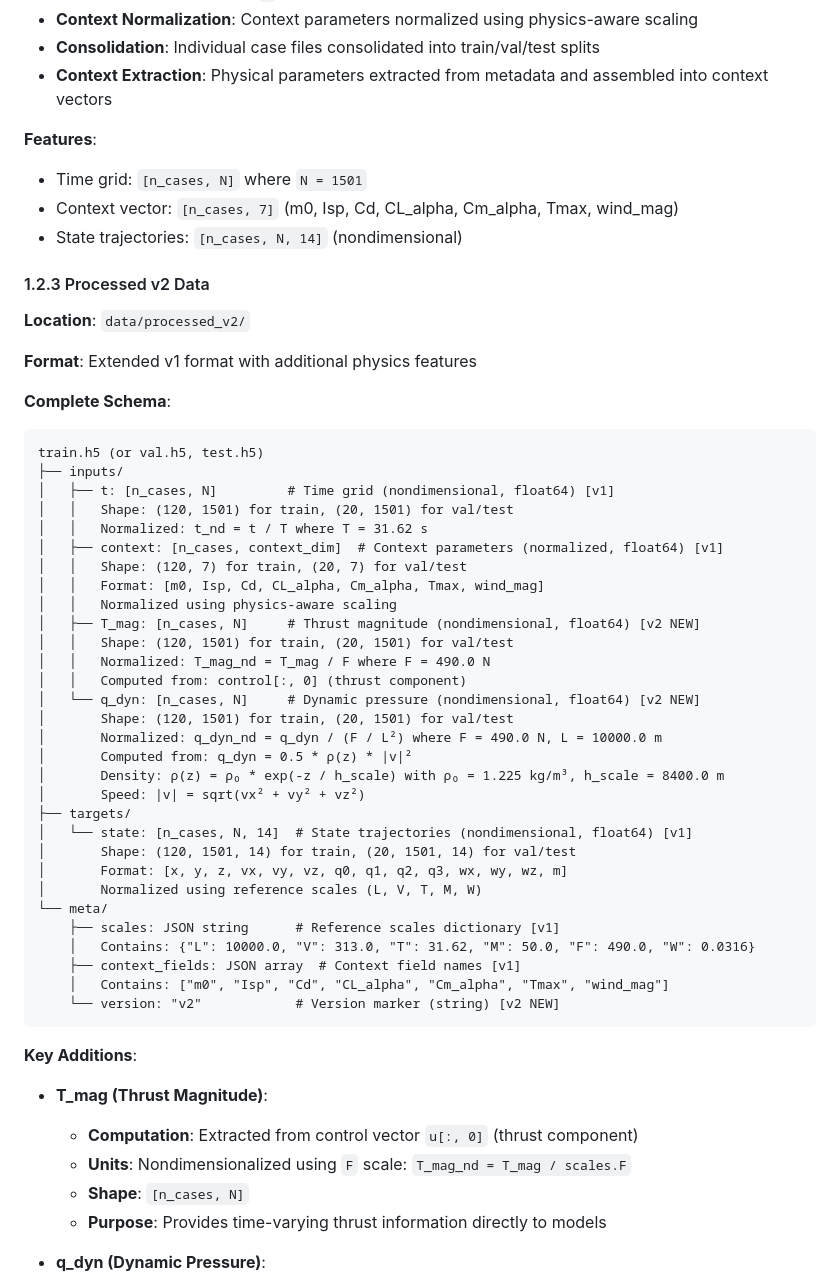
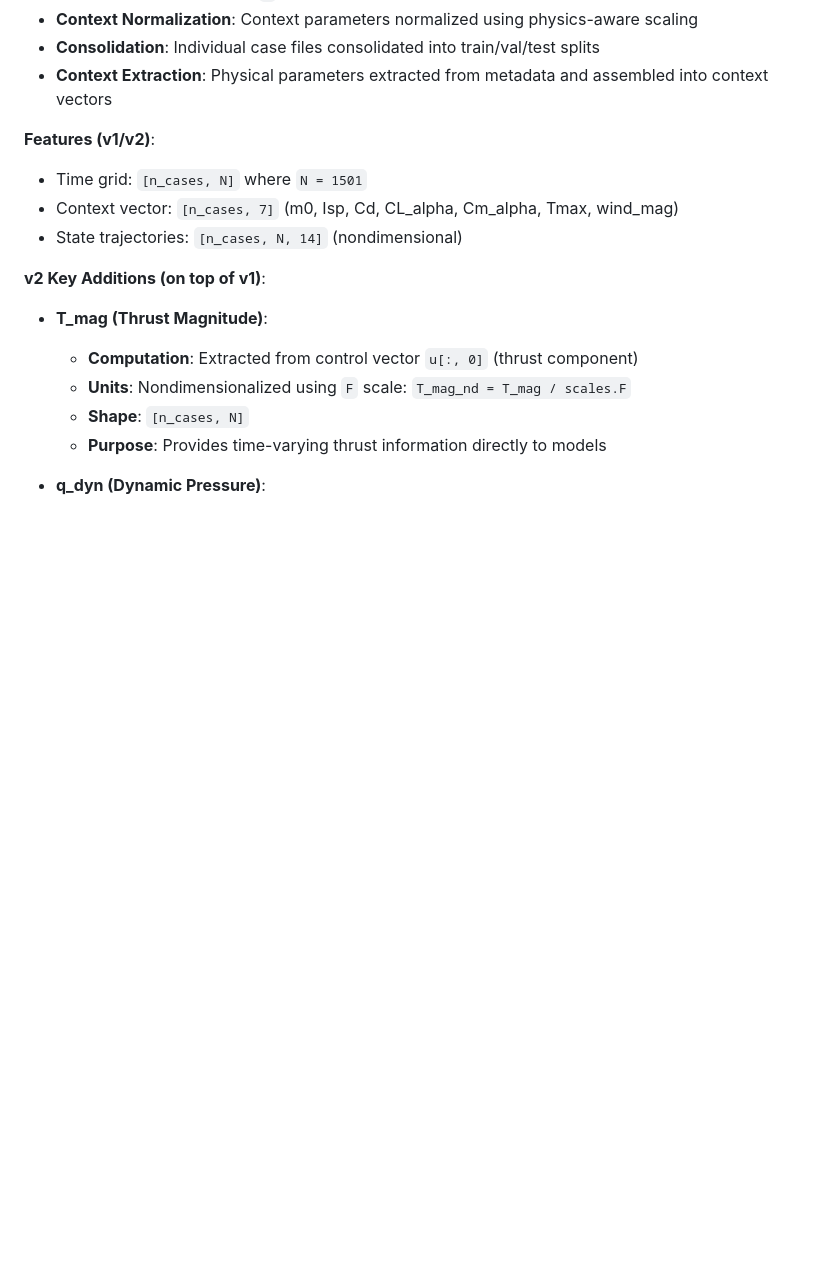
Before and after one commit to hahahuy/thesis-rocket-trajectory-optimizer, a Markdown page: docs/brief#1.md, the part around the change printed below. GitHub-like rendering; blank space fills up the shorter version.

````diff
--- a/docs/brief#1.md
+++ b/docs/brief#1.md
@@ -182,52 +190,12 @@ train.h5 (or val.h5, test.h5)
 - **Consolidation**: Individual case files consolidated into train/val/test splits
 - **Context Extraction**: Physical parameters extracted from metadata and assembled into context vectors
 
-**Features**:
+**Features (v1/v2)**:
 - Time grid: `[n_cases, N]` where `N = 1501`
 - Context vector: `[n_cases, 7]` (m0, Isp, Cd, CL_alpha, Cm_alpha, Tmax, wind_mag)
 - State trajectories: `[n_cases, N, 14]` (nondimensional)
 
-#### 1.2.3 Processed v2 Data
-
-**Location**: `data/processed_v2/`
-
-**Format**: Extended v1 format with additional physics features
-
-**Complete Schema**:
-```
-train.h5 (or val.h5, test.h5)
-├── inputs/
-│   ├── t: [n_cases, N]         # Time grid (nondimensional, float64) [v1]
-│   │   Shape: (120, 1501) for train, (20, 1501) for val/test
-│   │   Normalized: t_nd = t / T where T = 31.62 s
-│   ├── context: [n_cases, context_dim]  # Context parameters (normalized, float64) [v1]
-│   │   Shape: (120, 7) for train, (20, 7) for val/test
-│   │   Format: [m0, Isp, Cd, CL_alpha, Cm_alpha, Tmax, wind_mag]
-│   │   Normalized using physics-aware scaling
-│   ├── T_mag: [n_cases, N]     # Thrust magnitude (nondimensional, float64) [v2 NEW]
-│   │   Shape: (120, 1501) for train, (20, 1501) for val/test
-│   │   Normalized: T_mag_nd = T_mag / F where F = 490.0 N
-│   │   Computed from: control[:, 0] (thrust component)
-│   └── q_dyn: [n_cases, N]     # Dynamic pressure (nondimensional, float64) [v2 NEW]
-│       Shape: (120, 1501) for train, (20, 1501) for val/test
-│       Normalized: q_dyn_nd = q_dyn / (F / L²) where F = 490.0 N, L = 10000.0 m
-│       Computed from: q_dyn = 0.5 * ρ(z) * |v|²
-│       Density: ρ(z) = ρ₀ * exp(-z / h_scale) with ρ₀ = 1.225 kg/m³, h_scale = 8400.0 m
-│       Speed: |v| = sqrt(vx² + vy² + vz²)
-├── targets/
-│   └── state: [n_cases, N, 14]  # State trajectories (nondimensional, float64) [v1]
-│       Shape: (120, 1501, 14) for train, (20, 1501, 14) for val/test
-│       Format: [x, y, z, vx, vy, vz, q0, q1, q2, q3, wx, wy, wz, m]
-│       Normalized using reference scales (L, V, T, M, W)
-└── meta/
-    ├── scales: JSON string      # Reference scales dictionary [v1]
-    │   Contains: {"L": 10000.0, "V": 313.0, "T": 31.62, "M": 50.0, "F": 490.0, "W": 0.0316}
-    ├── context_fields: JSON array  # Context field names [v1]
-    │   Contains: ["m0", "Isp", "Cd", "CL_alpha", "Cm_alpha", "Tmax", "wind_mag"]
-    └── version: "v2"            # Version marker (string) [v2 NEW]
-```
-
-**Key Additions**:
+**v2 Key Additions (on top of v1)**:
 - **T_mag (Thrust Magnitude)**:
   - **Computation**: Extracted from control vector `u[:, 0]` (thrust component)
   - **Units**: Nondimensionalized using `F` scale: `T_mag_nd = T_mag / scales.F`
````
Also changed, not shown: other parts of docs/brief#1.md (+120 -75 lines).
